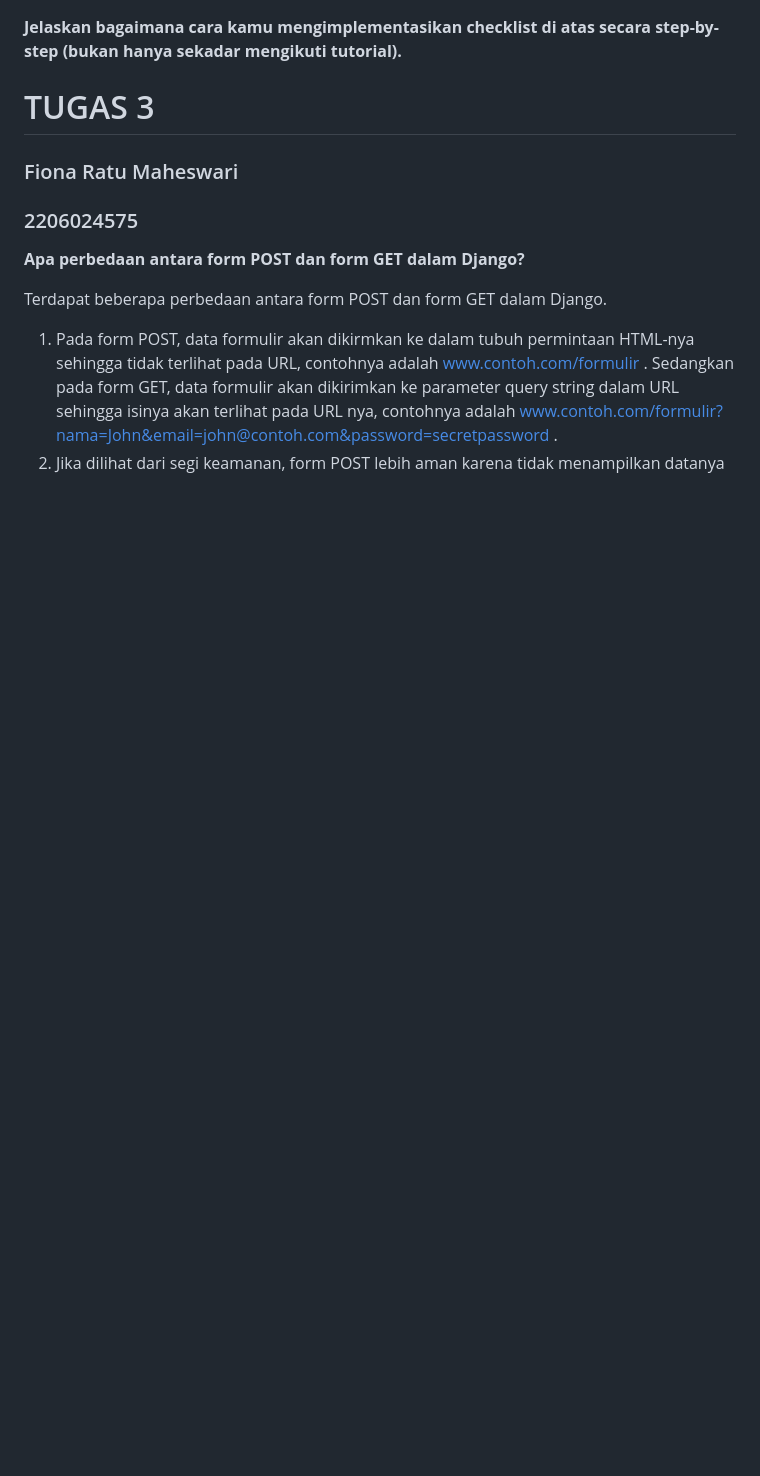
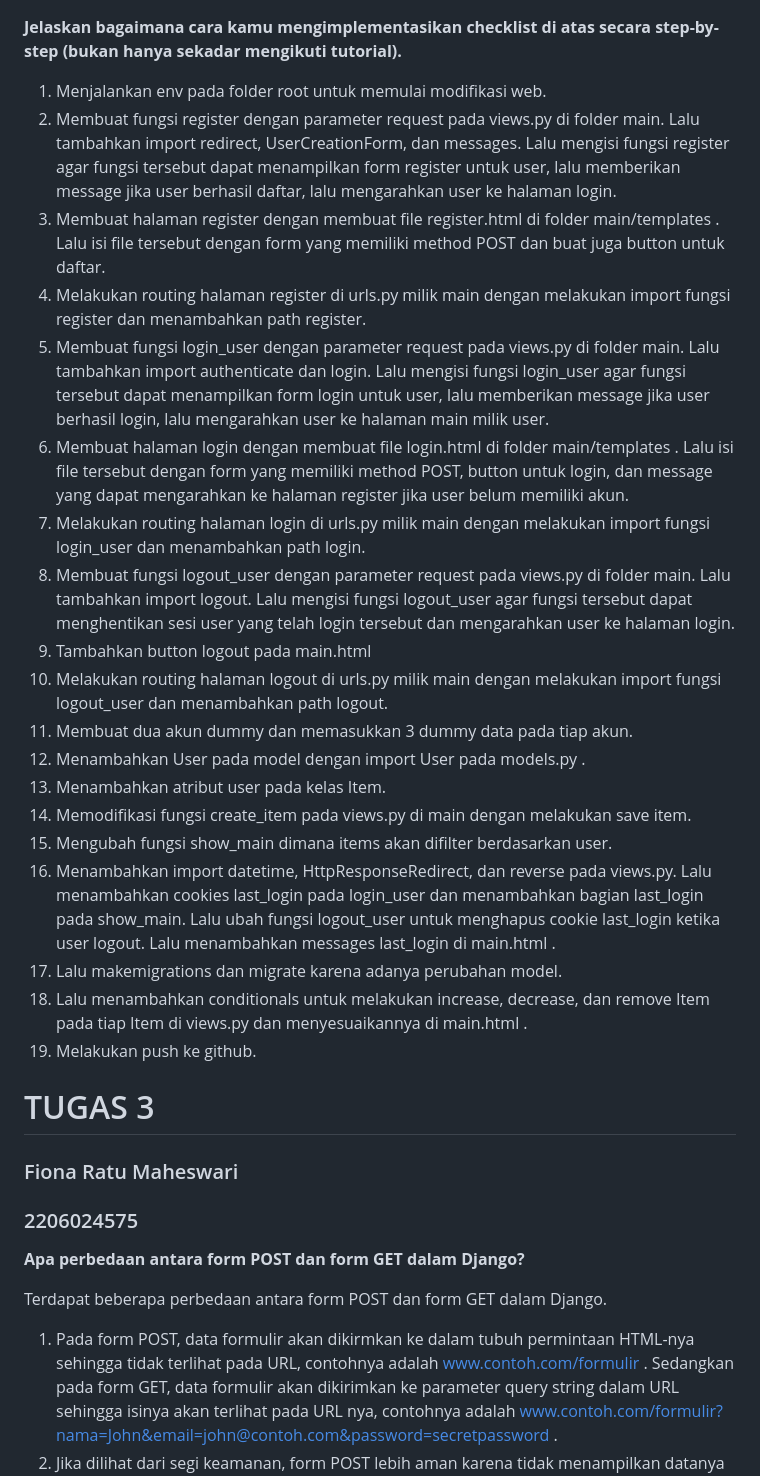
Before and after one commit to fionafrm/Teyvat_Item_Tracker, a Markdown page: README.md, the part around the change printed below. GitHub-like rendering; blank space fills up the shorter version.

Commit message:
Telah menyelesaikan Tugas 4 dan mengisi README

```diff
--- a/README.md
+++ b/README.md
@@ -12,5 +24,25 @@
 
 **Jelaskan bagaimana cara kamu mengimplementasikan checklist di atas secara step-by-step (bukan hanya sekadar mengikuti tutorial).**
+1. Menjalankan env pada folder root untuk memulai modifikasi web.
+2. Membuat fungsi register dengan parameter request pada views.py di folder main. Lalu tambahkan import redirect, UserCreationForm, dan messages. Lalu mengisi fungsi register agar fungsi tersebut dapat menampilkan form register untuk user, lalu memberikan message jika user berhasil daftar, lalu mengarahkan user ke halaman login.
+3. Membuat halaman register dengan membuat file register.html di folder main/templates . Lalu isi file tersebut dengan form yang memiliki method POST dan buat juga button untuk daftar.
+4. Melakukan routing halaman register di urls.py milik main dengan melakukan import fungsi register dan menambahkan path register.
+5. Membuat fungsi login_user dengan parameter request pada views.py di folder main. Lalu tambahkan import authenticate dan login. Lalu mengisi fungsi login_user agar fungsi tersebut dapat menampilkan form login untuk user, lalu memberikan message jika user berhasil login, lalu mengarahkan user ke halaman main milik user.
+6. Membuat halaman login dengan membuat file login.html di folder main/templates . Lalu isi file tersebut dengan form yang memiliki method POST, button untuk login, dan message yang dapat mengarahkan ke halaman register jika user belum memiliki akun.
+7. Melakukan routing halaman login di urls.py milik main dengan melakukan import fungsi login_user dan menambahkan path login.
+8. Membuat fungsi logout_user dengan parameter request pada views.py di folder main. Lalu tambahkan import logout. Lalu mengisi fungsi logout_user agar fungsi tersebut dapat menghentikan sesi user yang telah login tersebut dan mengarahkan user ke halaman login.
+9. Tambahkan button logout pada main.html
+10. Melakukan routing halaman logout di urls.py milik main dengan melakukan import fungsi logout_user dan menambahkan path logout.
+11. Membuat dua akun dummy dan memasukkan 3 dummy data pada tiap akun.
+12. Menambahkan User pada model dengan import User pada models.py .
+13. Menambahkan atribut user pada kelas Item.
+14. Memodifikasi fungsi create_item pada views.py di main dengan melakukan save item.
+15. Mengubah fungsi show_main dimana items akan difilter berdasarkan user.
+16. Menambahkan import datetime, HttpResponseRedirect, dan reverse pada views.py. Lalu menambahkan cookies last_login pada login_user dan menambahkan bagian last_login pada show_main. Lalu ubah fungsi logout_user untuk menghapus cookie last_login ketika user logout. Lalu menambahkan messages last_login di main.html .
+17. Lalu makemigrations dan migrate karena adanya perubahan model.
+18. Lalu menambahkan conditionals untuk melakukan increase, decrease, dan remove Item pada tiap Item di views.py dan menyesuaikannya di main.html .
+19. Melakukan push ke github.
+
 
 # TUGAS 3
 ### Fiona Ratu Maheswari
```
Also changed, not shown: other parts of README.md (+12 -0 lines).
